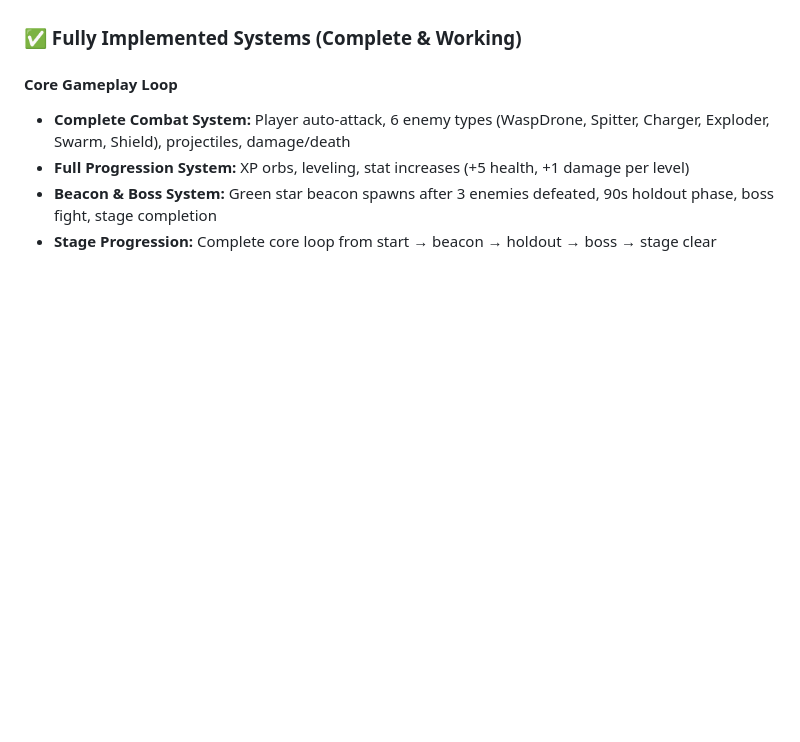
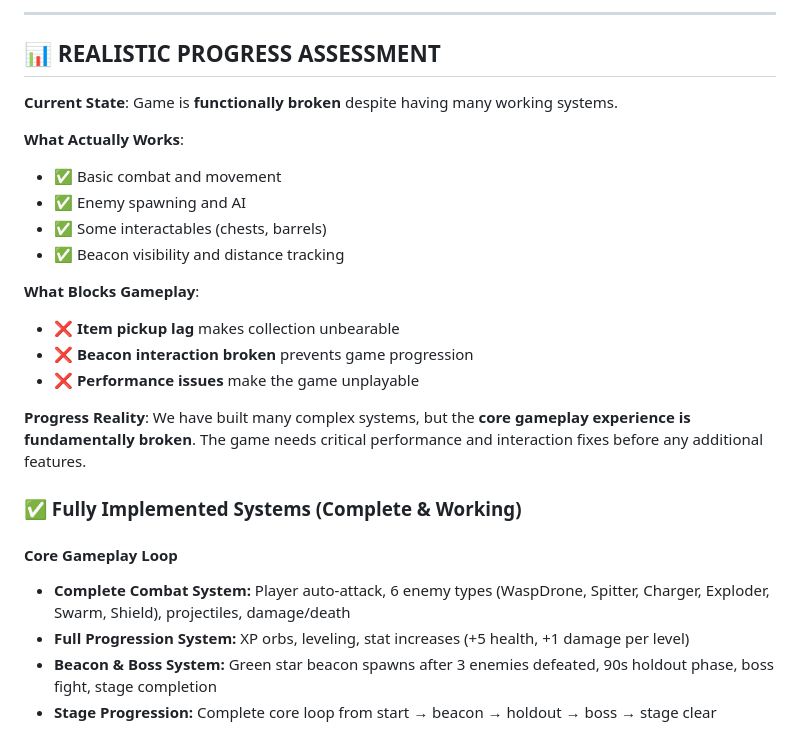
Before and after one commit to ArmaanSethi/primal-genesis, a Markdown page: TODO.md, the part around one of its changes. GitHub-like rendering; blank space fills up the shorter version.

```diff
--- a/TODO.md
+++ b/TODO.md
@@ -45,3 +110,21 @@ The game has solid core mechanics and systems implemented and working, but this
+---
+
+## 📊 REALISTIC PROGRESS ASSESSMENT
+
+**Current State**: Game is **functionally broken** despite having many working systems.
+
+**What Actually Works**:
+- ✅ Basic combat and movement
+- ✅ Enemy spawning and AI
+- ✅ Some interactables (chests, barrels)
+- ✅ Beacon visibility and distance tracking
+
+**What Blocks Gameplay**:
+- ❌ **Item pickup lag** makes collection unbearable
+- ❌ **Beacon interaction broken** prevents game progression
+- ❌ **Performance issues** make the game unplayable
+
+**Progress Reality**: We have built many complex systems, but the **core gameplay experience is fundamentally broken**. The game needs critical performance and interaction fixes before any additional features.
 
 ### ✅ Fully Implemented Systems (Complete & Working)
 
```
Also changed, not shown: other parts of TODO.md (+65 -0 lines).
